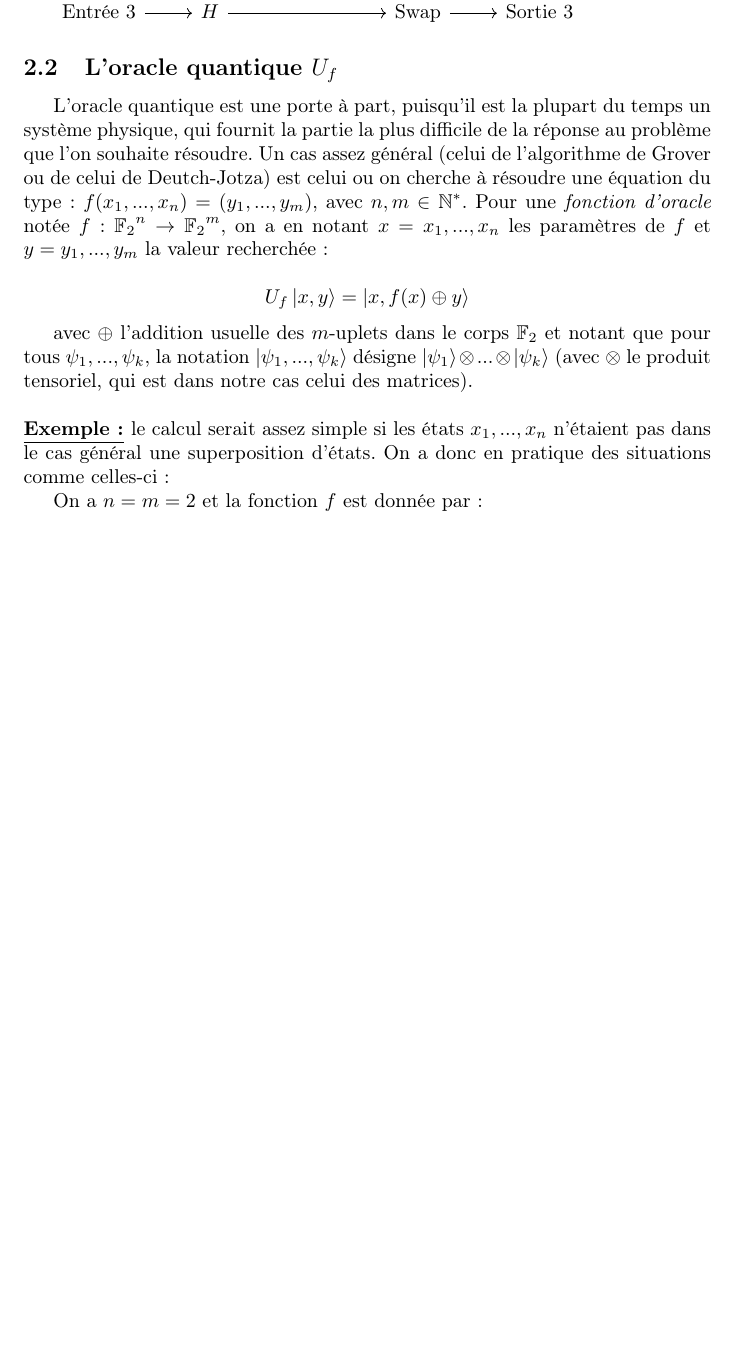
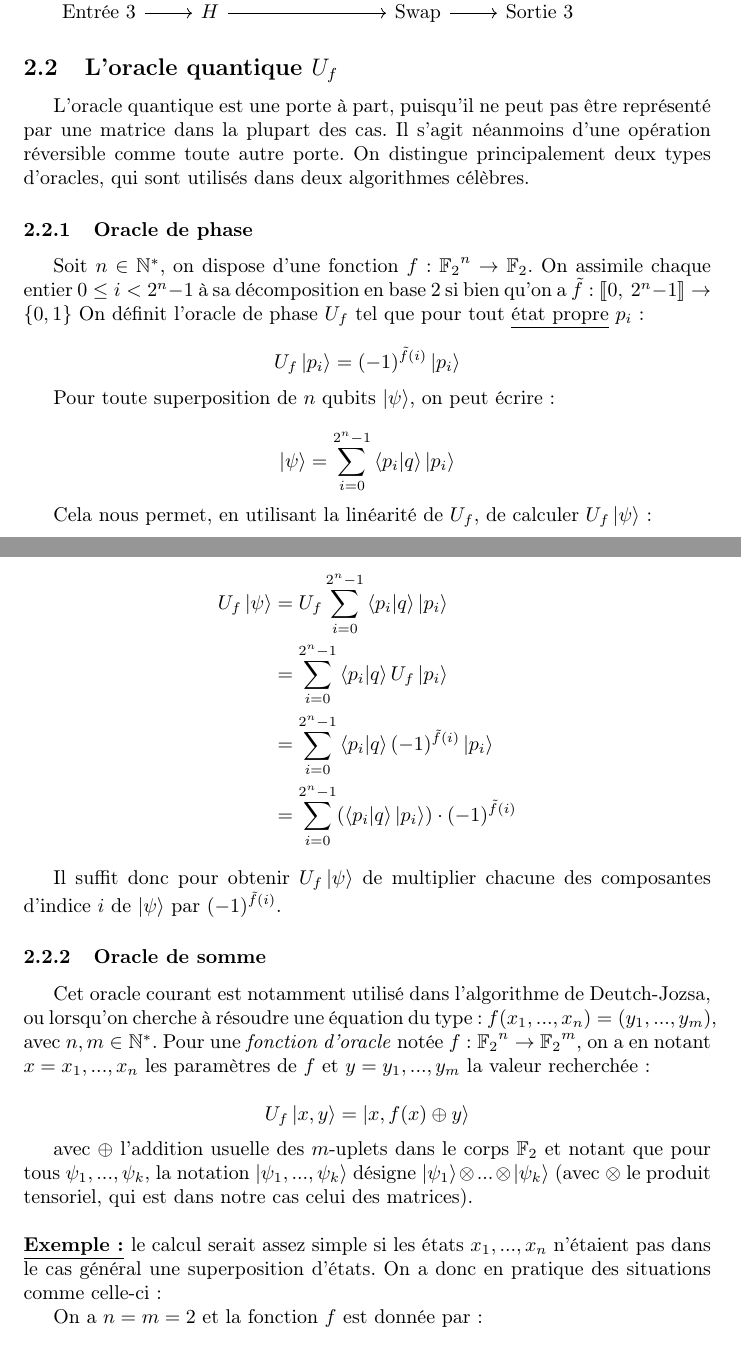
Before and after one commit to Firefnix/TIPE, a LaTeX document (Simulations/Ordinateur/Objectifs.tex): part of page 2 of 5 before the commit and two parts of pages 2 and 3 of 6 after it, the two joined at a grey line, cut so that both start at the same text, the shorter picture padded with empty space. Compiled offline with pdfLaTeX.

Commit message:
Oracle de phase et explications
Oracle de type Uf |x⟩ = (-1)**f(x) * |x⟩ (pour un état propre)

```diff
--- a/Simulations/Ordinateur/Objectifs.tex
+++ b/Simulations/Ordinateur/Objectifs.tex
@@ -15,6 +15,7 @@
 \newcommand{\tab}{\hspace*{5mm}}
 \newcommand{\floor}[1]{\lfloor #1 \rfloor} % Partie entière
 \newcommand{\exemple}{\textbf{\underline{Exemple :} }}
+\newcommand{\entiers}[2]{\llbracket #1,\ #2\rrbracket} % intervalle d'entiers
 
 % Fonctions :
 \newcommand{\fonction}[5]{\begin{array}{l|rcl}
@@ -66,15 +67,46 @@ De manière analogue aux ordinateurs classiques, les ordinateurs quantiques sont
 \text{Entrée 3} \arrow[r] & H \arrow[rr] &                                          & \text{Swap} \arrow[u, no head] \arrow[r] & \text{Sortie 3}
 \end{tikzcd}
 
+
 \subsection{L'oracle quantique $U_f$}
 
-L'oracle quantique est une porte à part, puisqu'il est la plupart du temps un système physique, qui fournit la partie la plus difficile de la réponse au problème que l'on souhaite résoudre. Un cas assez général (celui de l'algorithme de Grover ou de celui de Deutch-Jotza) est celui ou on cherche à résoudre une équation du type : $f(x_1, ..., x_n) = (y_1, ..., y_m)$, avec $n, m \in \mathbb{N}^*$. Pour une \textit{fonction d'oracle} notée $f : {\mathbb{F}_2} ^ n \rightarrow {\mathbb{F}_2} ^ m$, on a en notant $x = x_1, ..., x_n$ les paramètres de $f$ et $y = y_1, ..., y_m$ la valeur recherchée :
+
+L'oracle quantique est une porte à part, puisqu'il ne peut pas être représenté par une matrice dans la plupart des cas. Il s'agit néanmoins d'une opération réversible comme toute autre porte. On distingue principalement deux types d'oracles, qui sont utilisés dans deux algorithmes célèbres.
+
+
+\subsubsection{Oracle de phase}
+
+
+Soit $n \in \mathbb{N}^*$, on dispose d'une fonction $f : {\mathbb{F}_2}^n \rightarrow \mathbb{F}_2$. On assimile chaque entier $0 \le i < 2^n - 1$ à sa décomposition en base 2 si bien qu'on a $\tilde{f} : \entiers{0}{2^n - 1} \rightarrow \{0, 1\}$ On définit l'oracle de phase $U_f$ tel que pour tout \underline{état propre} $p_i$ :
+
+$$U_f \ket{p_i} = (-1)^{\tilde{f}(i)} \ket{p_i}$$
+
+Pour toute superposition de $n$ qubits $\ket \psi$, on peut écrire :
+
+$$\ket \psi = \somme^{2^n-1}_{i = 0} \bra{p_i}\ket{q} \ket{p_i}$$
+
+Cela nous permet, en utilisant la linéarité de $U_f$, de calculer $U_f \ket \psi$ :
+
+\begin{align*}
+U_f \ket \psi &= U_f \somme^{2^n-1}_{i = 0} \bra{p_i}\ket{q} \ket{p_i} \\
+              &= \somme^{2^n-1}_{i = 0} \bra{p_i}\ket{q} U_f \ket{p_i} \\
+              &= \somme^{2^n-1}_{i = 0} \bra{p_i}\ket{q} (-1)^{\tilde{f}(i)} \ket{p_i} \\
+              &= \somme^{2^n-1}_{i = 0} (\bra{p_i}\ket{q} \ket{p_i}) \cdot (-1)^{\tilde{f}(i)}
+\end{align*}
+
+Il suffit donc pour obtenir $U_f \ket \psi$ de multiplier chacune des composantes d'indice $i$ de $\ket \psi$ par $(-1)^{\tilde{f}(i)}$.
+
+
+\subsubsection{Oracle de somme}
+
+
+Cet oracle courant est notamment utilisé dans l'algorithme de Deutch-Jozsa, ou lorsqu'on cherche à résoudre une équation du type : $f(x_1, ..., x_n) = (y_1, ..., y_m)$, avec $n, m \in \mathbb{N}^*$. Pour une \textit{fonction d'oracle} notée $f : {\mathbb{F}_2} ^ n \rightarrow {\mathbb{F}_2} ^ m$, on a en notant $x = x_1, ..., x_n$ les paramètres de $f$ et $y = y_1, ..., y_m$ la valeur recherchée :
 
 $$U_f \ket{x, y} = \ket{x, f(x) \oplus y}$$
 
 avec $\oplus$ l'addition usuelle des $m$-uplets dans le corps $\mathbb{F}_2$ et notant que pour tous $\psi_1, ..., \psi_k$, la notation $\ket{\psi_1, ..., \psi_k}$ désigne $\ket{\psi_1} \otimes ... \otimes \ket{\psi_k}$ (avec $\otimes$ le produit tensoriel, qui est dans notre cas celui des matrices). \newline
 
-\noindent \exemple le calcul serait assez simple si les états $x_1, ..., x_n$ n'étaient pas dans le cas général une superposition d'états. On a donc en pratique des situations comme celles-ci :
+\noindent \exemple le calcul serait assez simple si les états $x_1, ..., x_n$ n'étaient pas dans le cas général une superposition d'états. On a donc en pratique des situations comme celle-ci :
 
 On a $n = m = 2$ et la fonction $f$ est donnée par :
 
```
Also changed, not shown: Simulations/Ordinateur/Objectifs.pdf, Simulations/Ordinateur/Objectifs.tex (6 more changed lines), 2 other files.
